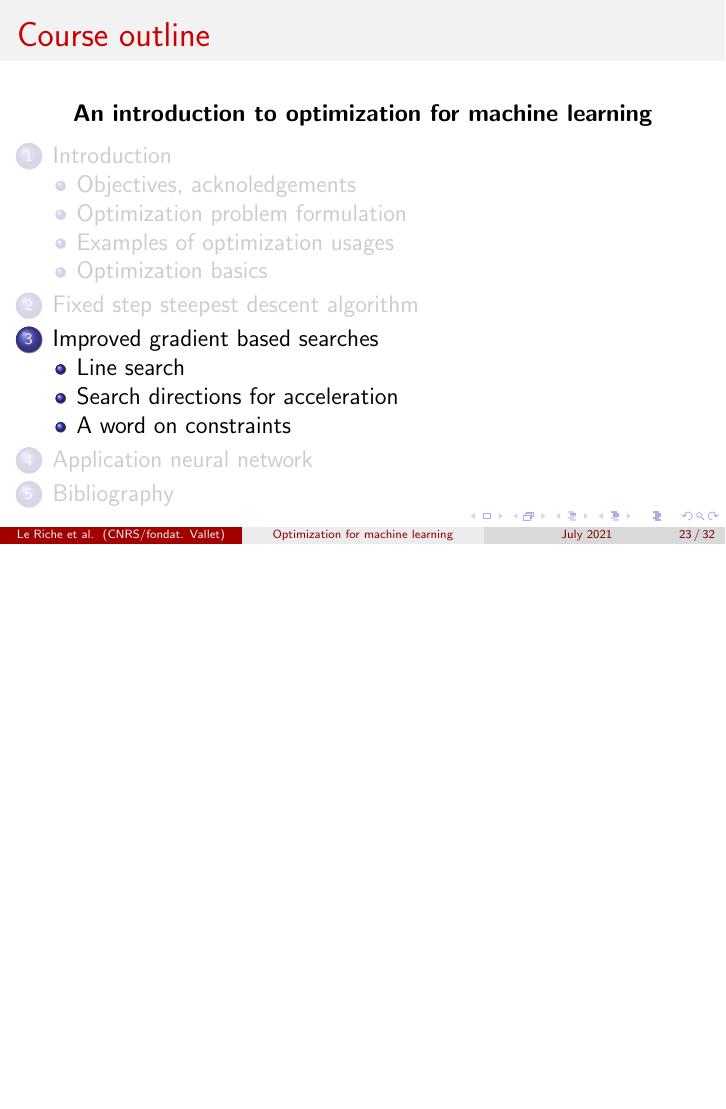
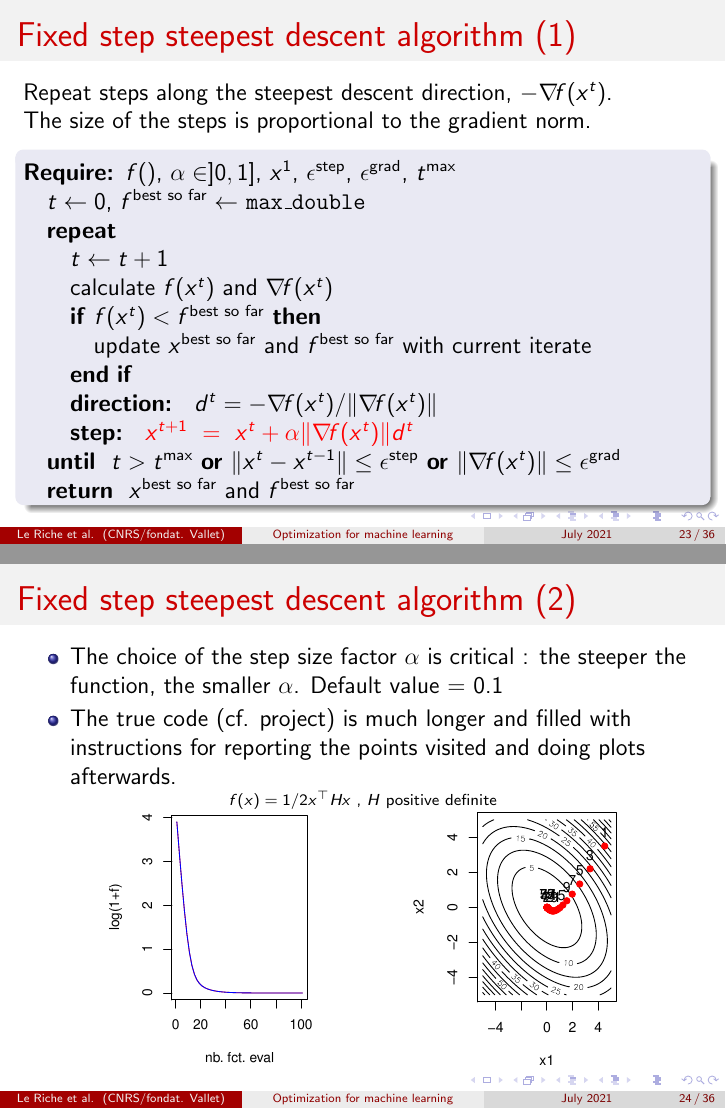
Before and after one commit to rleriche/Optimisation_AI_Cotonou2021, LaTeX slides (Transparents/cours_optim_ML_Cotonou2021.tex): page 23 of 32 before the commit and pages 23 and 24 of 36 after it, the two joined at a grey line, the shorter picture padded with empty space. Compiled offline with pdfLaTeX.

Commit message:
some gradient descent slides

```diff
--- a/Transparents/cours_optim_ML_Cotonou2021.tex
+++ b/Transparents/cours_optim_ML_Cotonou2021.tex
@@ -419,3 +419,48 @@ $\grad f()$ not defined everywhere, example with L1 norm $= \sum_i^d \lvert x_i
 \item Qualities of an optimizer: robustness, speed of convergence. Often have to strike a compromise between them.
 \end{itemize}
 \end{frame}
+
+\subsection{Fixed step steepest descent algorithm}
+
+%%%%%%%%%%%%%%%%%%%%%%%%%%%%%%%%%%%%%%%%%%%%%%%%%%%%%%%%%%%%%%%%%%
+\begin{frame}
+\frametitle{Fixed step steepest descent algorithm (1)}
+Repeat steps along the steepest descent direction, $-\grad f(x^t)$. \\
+The size of the steps is proportional to the gradient norm.
+\begin{block}{}
+\begin{algorithmic}
+\REQUIRE $f()$, $\alpha \in ]0,1]$, $x^1$, $\epsilon^{\text{step}}$, $\epsilon^{\text{grad}}$, $t^{\text{max}}$
+\STATE $t\leftarrow 0$, $f^{\text{best so far}} \leftarrow $ \texttt{max\_double}
+\REPEAT
+\STATE $t \leftarrow t+1$
+\STATE calculate $f(x^t)$ and $\grad f(x^t)$
+\IF{$f(x^t)< f^{\text{best so far}}$}
+\STATE update $x^{\text{best so far}}$ and $f^{\text{best so far}}$ with current iterate
+\ENDIF
+\STATE \textbf{direction: } $d^t = - \grad f(x^t) / \lVert \grad f(x^t) \rVert$
+\STATE \textbf{step: } \textcolor{red}{$x^{t+1} ~=~ x^t + \alpha \lVert \grad f(x^t) \rVert d^t$}
+\UNTIL{ {$t>t^{\text{max}}$} \OR {$\lVert x^t - x^{t-1}\rVert \le \epsilon^{\text{step}}$} \OR {$\lVert \grad f(x^t)\rVert \le \epsilon^{\text{grad}}$} }
+\RETURN $x^{\text{best so far}}$ and $f^{\text{best so far}}$
+\end{algorithmic}
+\end{block}
+\end{frame}
+
+%%%%%%%%%%%%%%%%%%%%%%%%%%%%%%%%%%%%%%%%%%%%%%%%%%%%%%%%%%%%%%%%%%
+\begin{frame}
+\frametitle{Fixed step steepest descent algorithm (2)}
+\begin{itemize}
+\item The choice of the step size factor $\alpha$ is critical : the steeper the function, the smaller $\alpha$. Default value = 0.1
+\item The true code (cf. project) is much longer and filled with instructions for reporting the points visited and doing plots afterwards.
+\end{itemize}
+\vspace{-0.5cm}
+\begin{center}
+{\scriptsize $f(x) = 1/2 x^\top H x$ , $H$ positive definite}\\
+\begin{minipage}[b]{0.3\textwidth}
+\includegraphics[width=\textwidth]{gradient_quad_2d_f_alpha01-crop.pdf}
+\end{minipage}
+\hspace{1.5cm}
+\begin{minipage}[b]{0.3\textwidth}
+\includegraphics[width=\textwidth]{gradient_quad_2d_x_alpha01-crop.pdf}
+\end{minipage}
+\end{center}
+\end{frame}
```
Also changed, not shown: Transparents/cours_optim_ML_Cotonou2021.pdf, Transparents/figures/gradient_quad_2d_f_alpha01-crop.pdf (added), Transparents/figures/gradient_quad_2d_f_alpha01.pdf (added), Transparents/figures/gradient_quad_2d_x_alpha01-crop.pdf (added), Transparents/figures/gradient_quad_2d_x_alpha01.pdf (added), Transparents/cours_optim_ML_Cotonou2021.tex (30 more changed lines), 1 other file.
